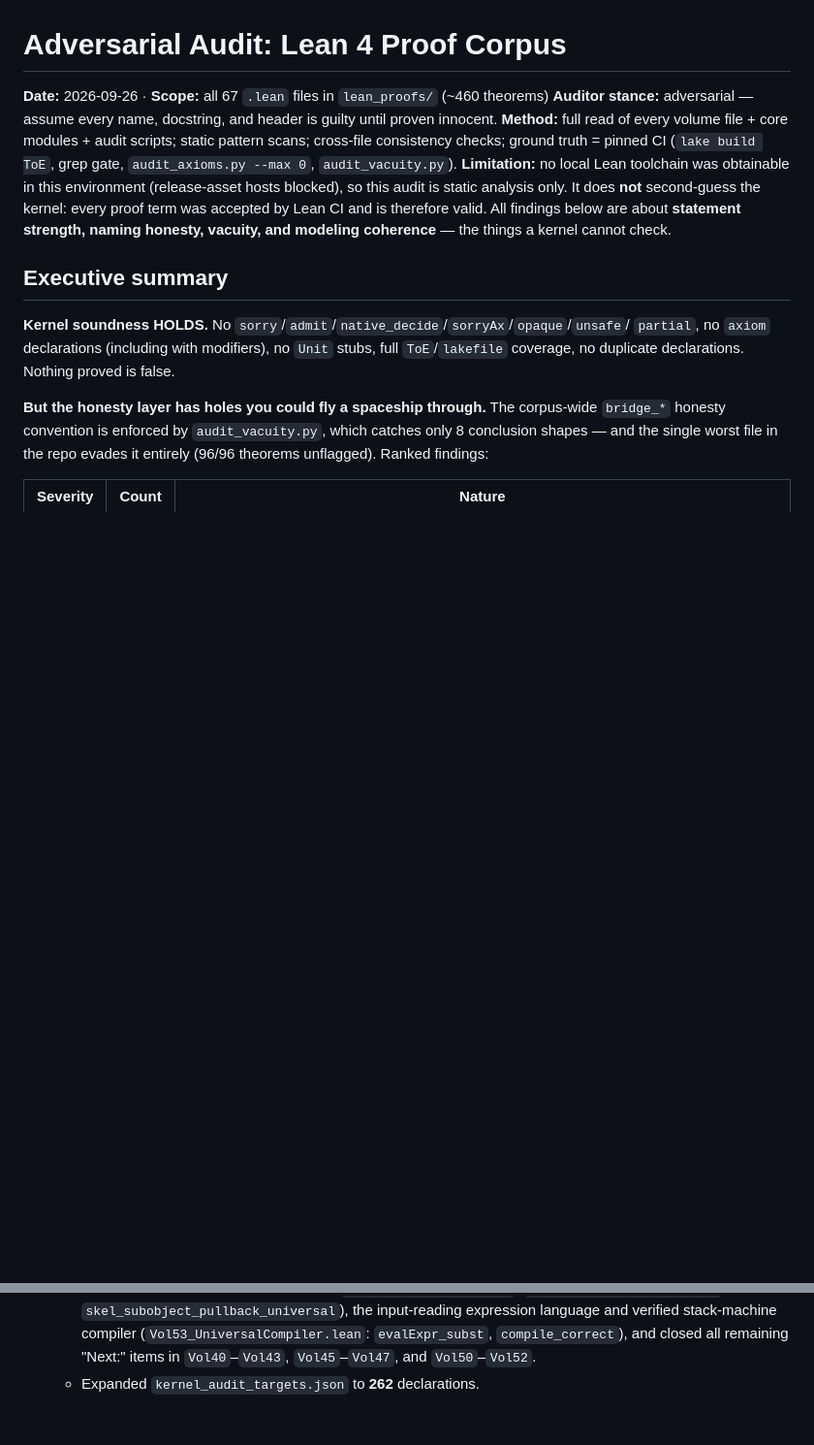
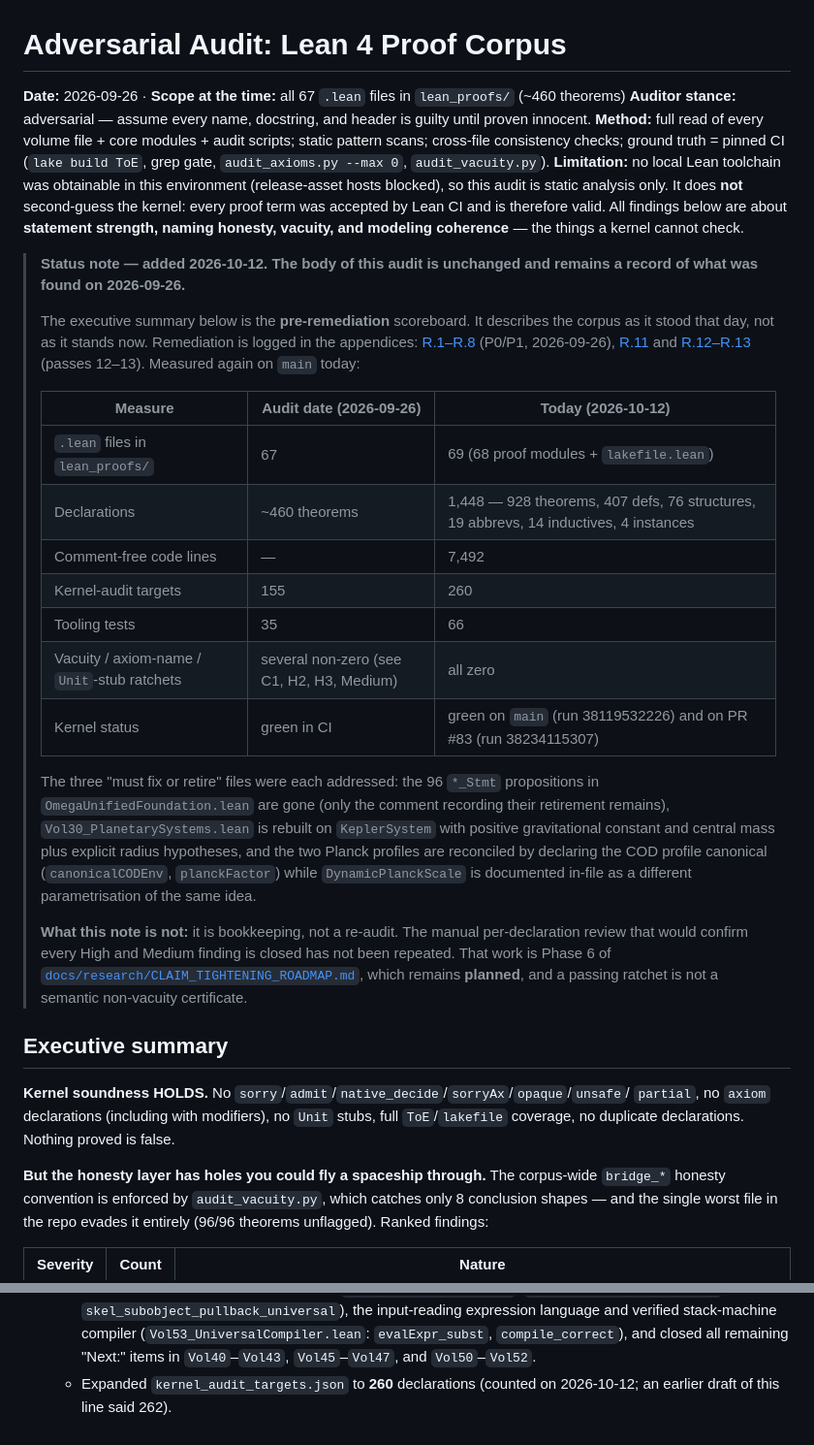
Before and after one commit to jakesdev1991/Omega_Theory_Everything, a Markdown page: lean_proofs/ADVERSARIAL_AUDIT.md, 2 parts joined by grey strips. Shown at 97% size. Drawn GitHub-style; blank space fills up the shorter version.

```diff
--- a/lean_proofs/ADVERSARIAL_AUDIT.md
+++ b/lean_proofs/ADVERSARIAL_AUDIT.md
@@ -2,7 +2,7 @@
 
 # Adversarial Audit: Lean 4 Proof Corpus
 
-**Date:** 2026-09-26 · **Scope:** all 67 `.lean` files in `lean_proofs/` (~460 theorems)
+**Date:** 2026-09-26 · **Scope at the time:** all 67 `.lean` files in `lean_proofs/` (~460 theorems)
 **Auditor stance:** adversarial — assume every name, docstring, and header is guilty until proven innocent.
 **Method:** full read of every volume file + core modules + audit scripts; static pattern scans;
 cross-file consistency checks; ground truth = pinned CI (`lake build ToE`, grep gate,
@@ -12,6 +12,41 @@ hosts blocked), so this audit is static analysis only. It does **not** second-gu
 kernel: every proof term was accepted by Lean CI and is therefore valid. All findings
 below are about **statement strength, naming honesty, vacuity, and modeling coherence** —
 the things a kernel cannot check.
+
+> **Status note — added 2026-10-12. The body of this audit is unchanged and remains a
+> record of what was found on 2026-09-26.**
+>
+> The executive summary below is the **pre-remediation** scoreboard. It describes the
+> corpus as it stood that day, not as it stands now. Remediation is logged in the
+> appendices: [R.1–R.8](#appendix-r-p0-remediation-log-2026-09-26) (P0/P1, 2026-09-26),
+> [R.11](#r11-eleventh-pass-the-four-degenerate-model-stacks-redesigned) and
+> [R.12–R.13](#r12r13-twelfth-and-thirteenth-passes-non-trivial-qregion-zero-unit-types-corpus-wide-non-tracial-22-kms-unitary-gate-matrices-subobject-classifier-and-verified-stack-compiler)
+> (passes 12–13). Measured again on `main` today:
+>
+> | Measure | Audit date (2026-09-26) | Today (2026-10-12) |
+> |---|---|---|
+> | `.lean` files in `lean_proofs/` | 67 | 69 (68 proof modules + `lakefile.lean`) |
+> | Declarations | ~460 theorems | 1,448 — 928 theorems, 407 defs, 76 structures, 19 abbrevs, 14 inductives, 4 instances |
+> | Comment-free code lines | — | 7,492 |
+> | Kernel-audit targets | 155 | 260 |
+> | Tooling tests | 35 | 66 |
+> | Vacuity / axiom-name / `Unit`-stub ratchets | several non-zero (see C1, H2, H3, Medium) | all zero |
+> | Kernel status | green in CI | green on `main` (run 38119532226) and on PR #83 (run 38234115307) |
+>
+> The three "must fix or retire" files were each addressed: the 96 `*_Stmt` propositions
+> in `OmegaUnifiedFoundation.lean` are gone (only the comment recording their retirement
+> remains), `Vol30_PlanetarySystems.lean` is rebuilt on `KeplerSystem` with positive
+> gravitational constant and central mass plus explicit radius hypotheses, and the two
+> Planck profiles are reconciled by declaring the COD profile canonical
+> (`canonicalCODEnv`, `planckFactor`) while `DynamicPlanckScale` is documented in-file as
+> a different parametrisation of the same idea.
+>
+> **What this note is not:** it is bookkeeping, not a re-audit. The manual
+> per-declaration review that would confirm every High and Medium finding is closed has
+> not been repeated. That work is Phase 6 of
+> [`docs/research/CLAIM_TIGHTENING_ROADMAP.md`](../docs/research/CLAIM_TIGHTENING_ROADMAP.md),
+> which remains **planned**, and a passing ratchet is not a semantic non-vacuity
+> certificate.
 
 ## Executive summary
 
@@ -489,4 +524,5 @@ ToE` plus the 173-declaration kernel gate are **green in Lean CI on
     (`Vol53_UniversalCompiler.lean`: `evalExpr_subst`, `compile_correct`), and
     closed all remaining "Next:" items in `Vol40`–`Vol43`, `Vol45`–`Vol47`,
     and `Vol50`–`Vol52`.
-  - Expanded `kernel_audit_targets.json` to **262** declarations.
+  - Expanded `kernel_audit_targets.json` to **260** declarations (counted on
+    2026-10-12; an earlier draft of this line said 262).
```
Also changed, not shown: lean_proofs/PROOF_AUDIT.md (+15 -2 lines), lean_proofs/README.md (+49 -12 lines).
